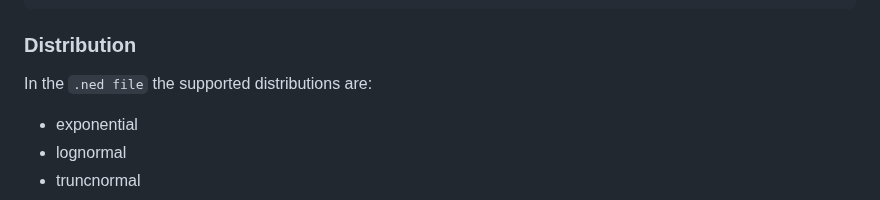
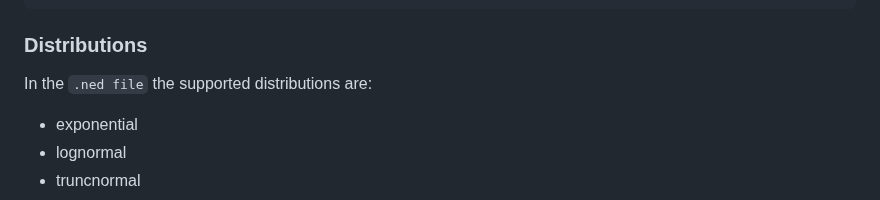
Before and after one commit to NakajimaAkemi/SacStuff, a Markdown page: omnetpp/1.2 Setting Up the NED file.MD, the part around the change. Drawn GitHub-style.

````diff
--- a/omnetpp/1.2 Setting Up the NED file.MD
+++ b/omnetpp/1.2 Setting Up the NED file.MD
@@ -156,7 +156,7 @@ In the `parameters` section we define our parameters and measurements for our an
 	        double lambda=default(10);
 	        double rho = lambda/mu;
 ```
-### Distribution
+### Distributions
 In the `.ned file` the supported distributions are:
  - exponential
  - lognormal
````
